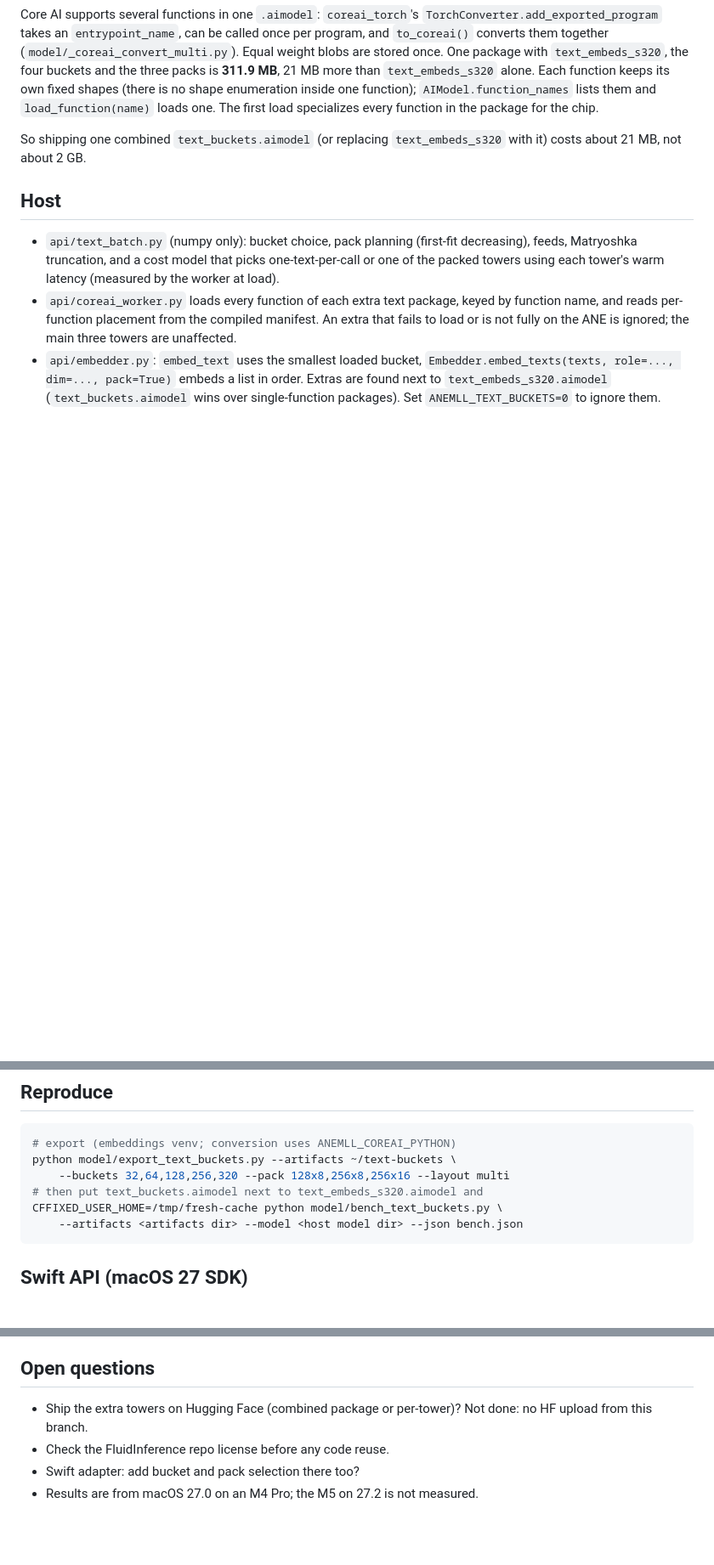
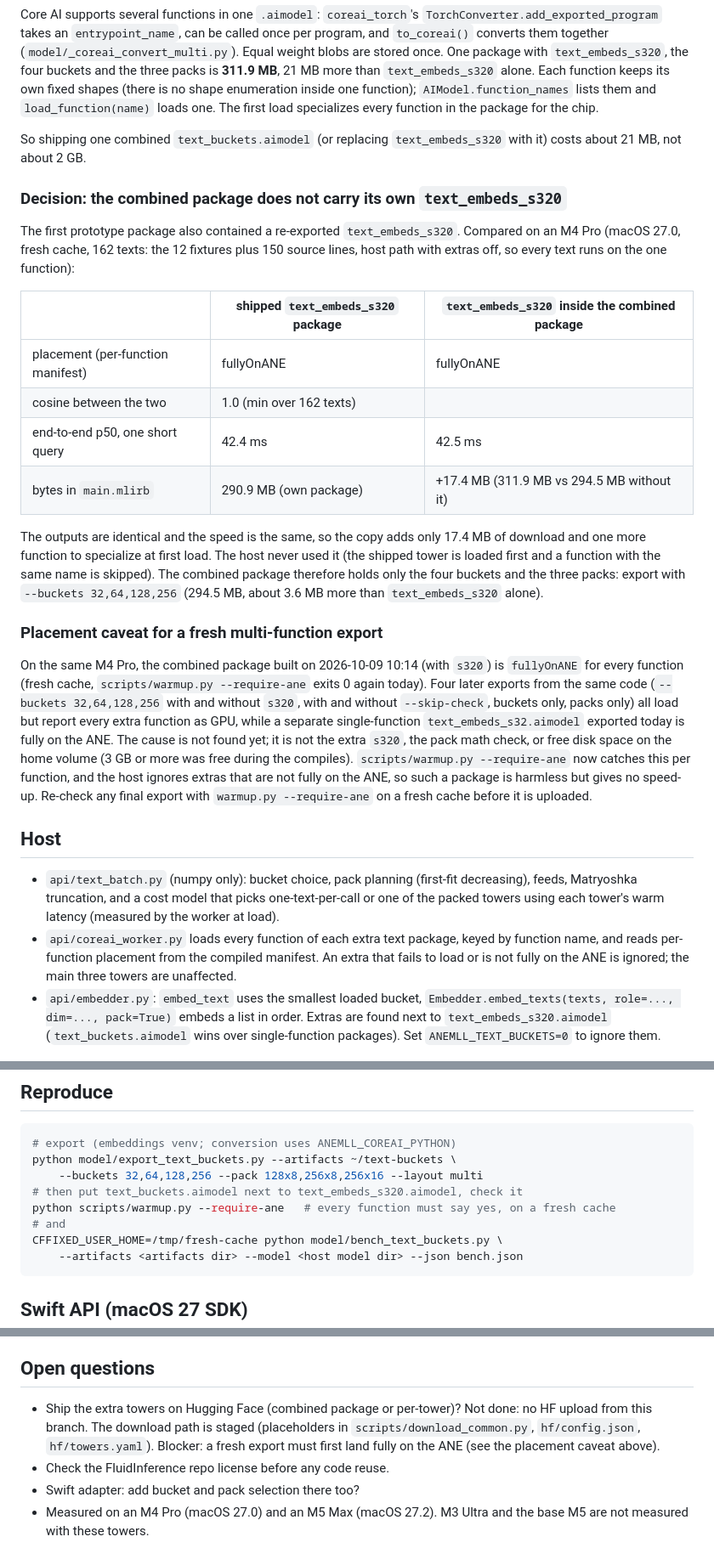
Before and after one commit to Anemll/anemll-embeddings, a Markdown page: docs/TEXT_BUCKETS.md, 3 parts joined by grey strips. Shown at 85% size. Drawn GitHub-style; blank space fills up the shorter version.

````diff
--- a/docs/TEXT_BUCKETS.md
+++ b/docs/TEXT_BUCKETS.md
@@ -126,6 +154,43 @@ The first load specializes every function in the package for the chip.
 So shipping one combined `text_buckets.aimodel` (or replacing
 `text_embeds_s320` with it) costs about 21 MB, not about 2 GB.
 
+### Decision: the combined package does not carry its own `text_embeds_s320`
+
+The first prototype package also contained a re-exported `text_embeds_s320`.
+Compared on an M4 Pro (macOS 27.0, fresh cache, 162 texts: the 12 fixtures
+plus 150 source lines, host path with extras off, so every text runs on the
+one function):
+
+| | shipped `text_embeds_s320` package | `text_embeds_s320` inside the combined package |
+|---|---|---|
+| placement (per-function manifest) | fullyOnANE | fullyOnANE |
+| cosine between the two | 1.0 (min over 162 texts) | |
+| end-to-end p50, one short query | 42.4 ms | 42.5 ms |
+| bytes in `main.mlirb` | 290.9 MB (own package) | +17.4 MB (311.9 MB vs 294.5 MB without it) |
+
+The outputs are identical and the speed is the same, so the copy adds only
+17.4 MB of download and one more function to specialize at first load. The
+host never used it (the shipped tower is loaded first and a function with the
+same name is skipped). The combined package therefore holds only the four
+buckets and the three packs: export with `--buckets 32,64,128,256`
+(294.5 MB, about 3.6 MB more than `text_embeds_s320` alone).
+
+### Placement caveat for a fresh multi-function export
+
+On the same M4 Pro, the combined package built on 2026-10-09 10:14 (with
+`s320`) is `fullyOnANE` for every function (fresh cache, `scripts/warmup.py
+--require-ane` exits 0 again today). Four later exports from the same code
+(`--buckets 32,64,128,256` with and without `s320`, with and without
+`--skip-check`, buckets only, packs only) all load but report every extra
+function as GPU, while a separate single-function `text_embeds_s32.aimodel`
+exported today is fully on the ANE. The cause is not found yet; it is not
+the extra `s320`, the pack math check, or free disk space on the home volume
+(3 GB or more was free during the compiles). `scripts/warmup.py --require-ane`
+now catches this per function, and the host ignores extras that are not fully
+on the ANE, so such a package is harmless but gives no speed-up. Re-check any
+final export with `warmup.py --require-ane` on a fresh cache before it is
+uploaded.
+
 ## Host
 
 - `api/text_batch.py` (numpy only): bucket choice, pack planning
@@ -147,8 +212,10 @@ So shipping one combined `text_buckets.aimodel` (or replacing
 ```bash
 # export (embeddings venv; conversion uses ANEMLL_COREAI_PYTHON)
 python model/export_text_buckets.py --artifacts ~/text-buckets \
-    --buckets 32,64,128,256,320 --pack 128x8,256x8,256x16 --layout multi
-# then put text_buckets.aimodel next to text_embeds_s320.aimodel and
+    --buckets 32,64,128,256 --pack 128x8,256x8,256x16 --layout multi
+# then put text_buckets.aimodel next to text_embeds_s320.aimodel, check it
+python scripts/warmup.py --require-ane   # every function must say yes, on a fresh cache
+# and
 CFFIXED_USER_HOME=/tmp/fresh-cache python model/bench_text_buckets.py \
     --artifacts <artifacts dir> --model <host model dir> --json bench.json
 ```
@@ -169,7 +236,10 @@ Python host.
 ## Open questions
 
 - Ship the extra towers on Hugging Face (combined package or per-tower)?
-  Not done: no HF upload from this branch.
+  Not done: no HF upload from this branch. The download path is staged
+  (placeholders in `scripts/download_common.py`, `hf/config.json`,
+  `hf/towers.yaml`). Blocker: a fresh export must first land fully on the
+  ANE (see the placement caveat above).
 - Check the FluidInference repo license before any code reuse.
 - Swift adapter: add bucket and pack selection there too?
-- Results are from macOS 27.0 on an M4 Pro; the M5 on 27.2 is not measured.
+- Measured on an M4 Pro (macOS 27.0) and an M5 Max (macOS 27.2). M3 Ultra and the base M5 are not measured with these towers.
````
Also changed, not shown: other parts of docs/TEXT_BUCKETS.md (+28 -0 lines), CHANGELOG.md (+23 -1 lines), api/README.md (+2 -2 lines).
